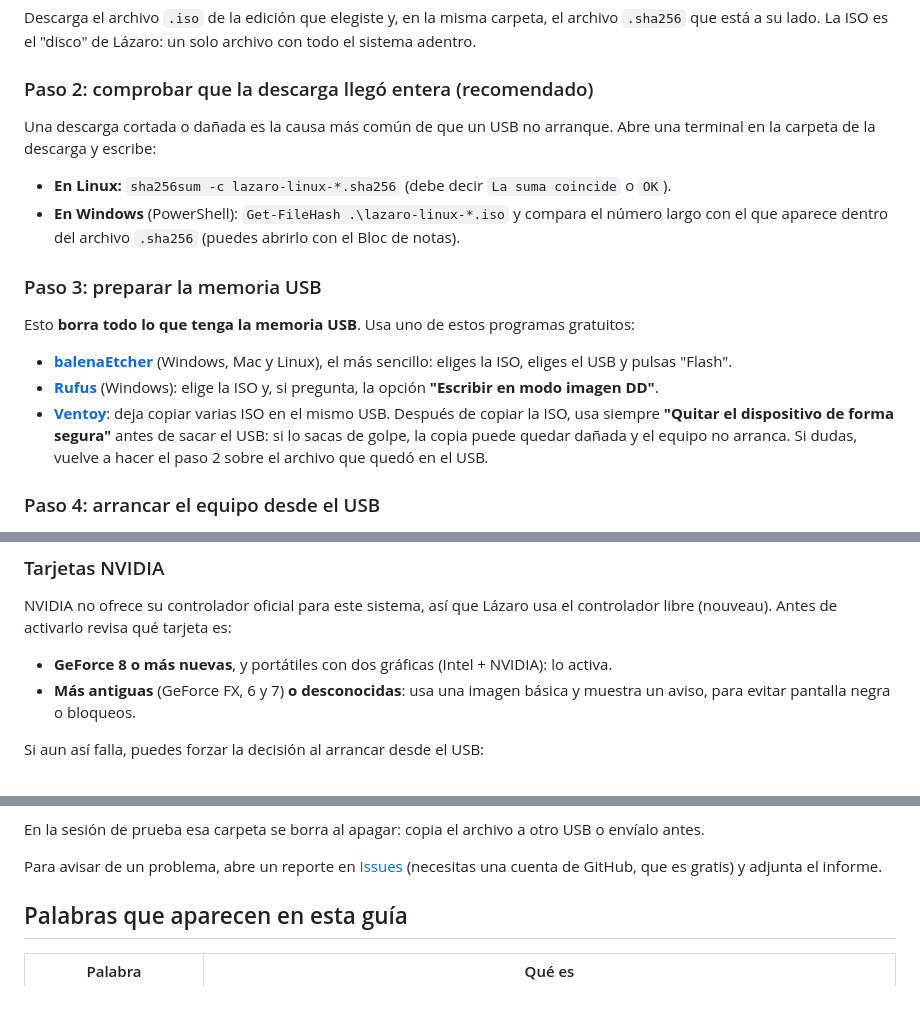
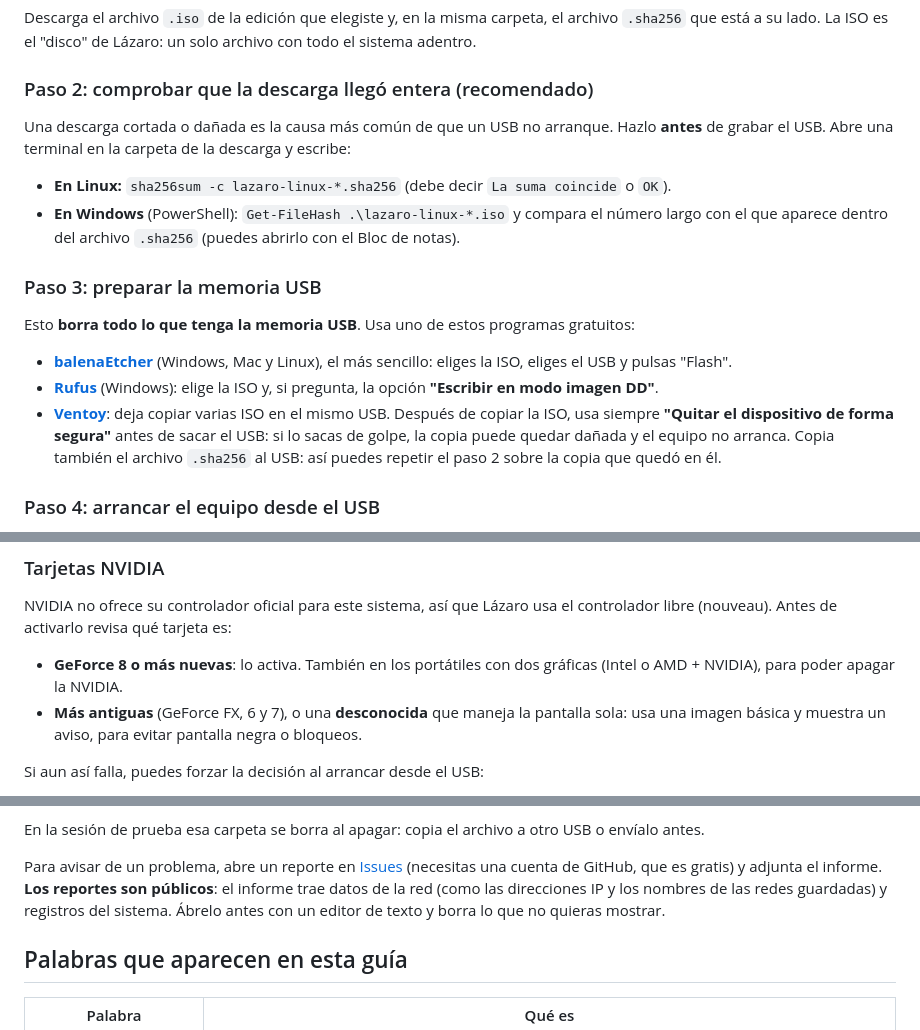
Before and after one commit to Entropio1984/lazaro-linux, a Markdown page: README.md, 3 parts joined by grey strips. Drawn GitHub-style; blank space fills up the shorter version.

```diff
--- a/README.md
+++ b/README.md
@@ -84,7 +86,8 @@ de Lázaro: un solo archivo con todo el sistema adentro.
 ### Paso 2: comprobar que la descarga llegó entera (recomendado)
 
 Una descarga cortada o dañada es la causa más común de que un USB no
-arranque. Abre una terminal en la carpeta de la descarga y escribe:
+arranque. Hazlo **antes** de grabar el USB. Abre una terminal en la
+carpeta de la descarga y escribe:
 
 - **En Linux:** `sha256sum -c lazaro-linux-*.sha256`
   (debe decir `La suma coincide` o `OK`).
@@ -104,8 +107,9 @@ programas gratuitos:
 - **[Ventoy](https://www.ventoy.net)**: deja copiar varias ISO en el mismo
   USB. Después de copiar la ISO, usa siempre **"Quitar el dispositivo de
   forma segura"** antes de sacar el USB: si lo sacas de golpe, la copia
-  puede quedar dañada y el equipo no arranca. Si dudas, vuelve a hacer el
-  paso 2 sobre el archivo que quedó en el USB.
+  puede quedar dañada y el equipo no arranca. Copia también el archivo
+  `.sha256` al USB: así puedes repetir el paso 2 sobre la copia que quedó
+  en él.
 
 ### Paso 4: arrancar el equipo desde el USB
 
@@ -250,10 +260,11 @@ NVIDIA no ofrece su controlador oficial para este sistema, así que
 Lázaro usa el controlador libre (nouveau). Antes de activarlo revisa qué
 tarjeta es:
 
-- **GeForce 8 o más nuevas**, y portátiles con dos gráficas (Intel +
-  NVIDIA): lo activa.
-- **Más antiguas** (GeForce FX, 6 y 7) **o desconocidas**: usa una imagen
-  básica y muestra un aviso, para evitar pantalla negra o bloqueos.
+- **GeForce 8 o más nuevas**: lo activa. También en los portátiles con
+  dos gráficas (Intel o AMD + NVIDIA), para poder apagar la NVIDIA.
+- **Más antiguas** (GeForce FX, 6 y 7), o una **desconocida** que maneja
+  la pantalla sola: usa una imagen básica y muestra un aviso, para
+  evitar pantalla negra o bloqueos.
 
 Si aun así falla, puedes forzar la decisión al arrancar desde el USB:
 
@@ -288,7 +299,10 @@ otro USB o envíalo antes.
 
 Para avisar de un problema, abre un reporte en
 [Issues](https://github.com/Entropio1984/lazaro-linux/issues) (necesitas
-una cuenta de GitHub, que es gratis) y adjunta el informe.
+una cuenta de GitHub, que es gratis) y adjunta el informe. **Los reportes
+son públicos**: el informe trae datos de la red (como las direcciones IP
+y los nombres de las redes guardadas) y registros del sistema. Ábrelo
+antes con un editor de texto y borra lo que no quieras mostrar.
 
 ## Palabras que aparecen en esta guía
 
```
Also changed, not shown: other parts of README.md (+20 -12 lines).
